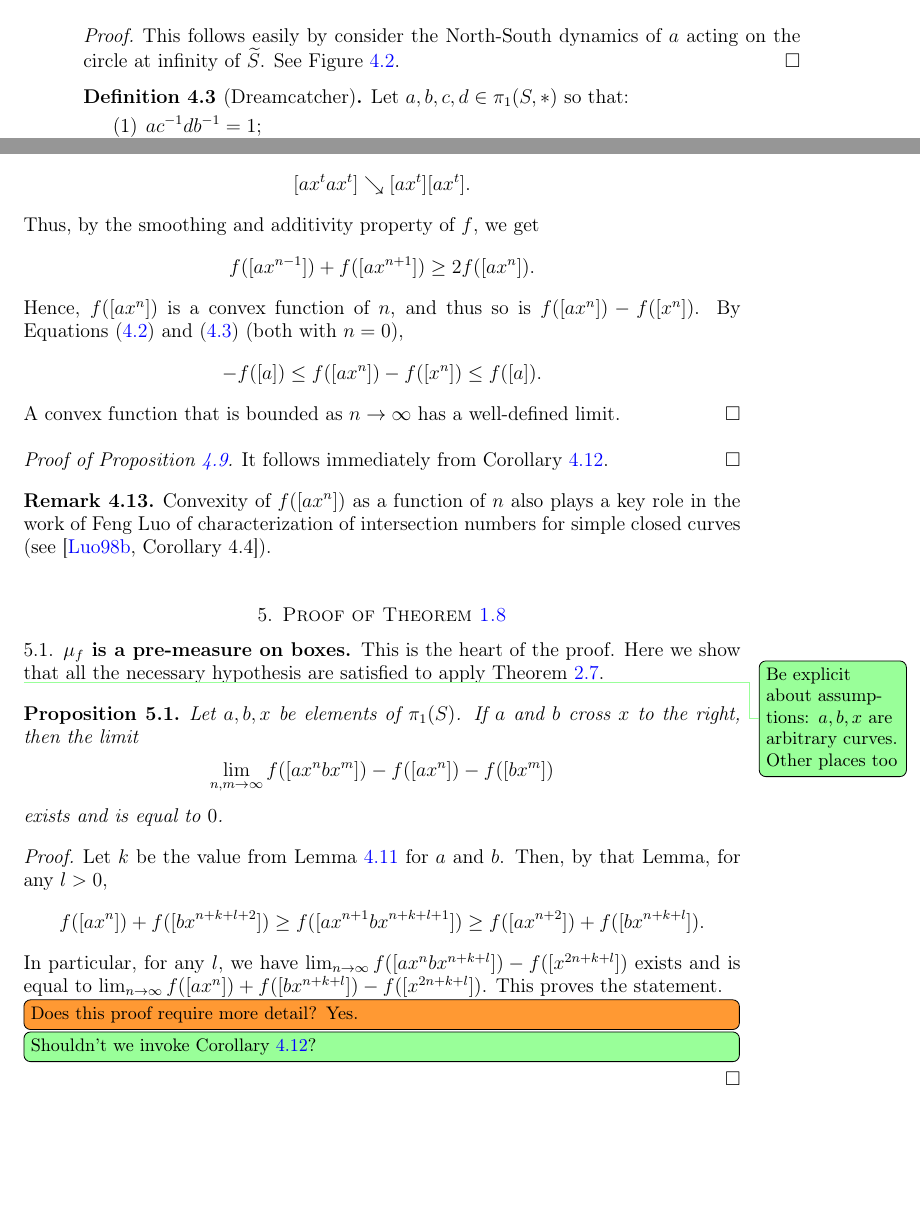
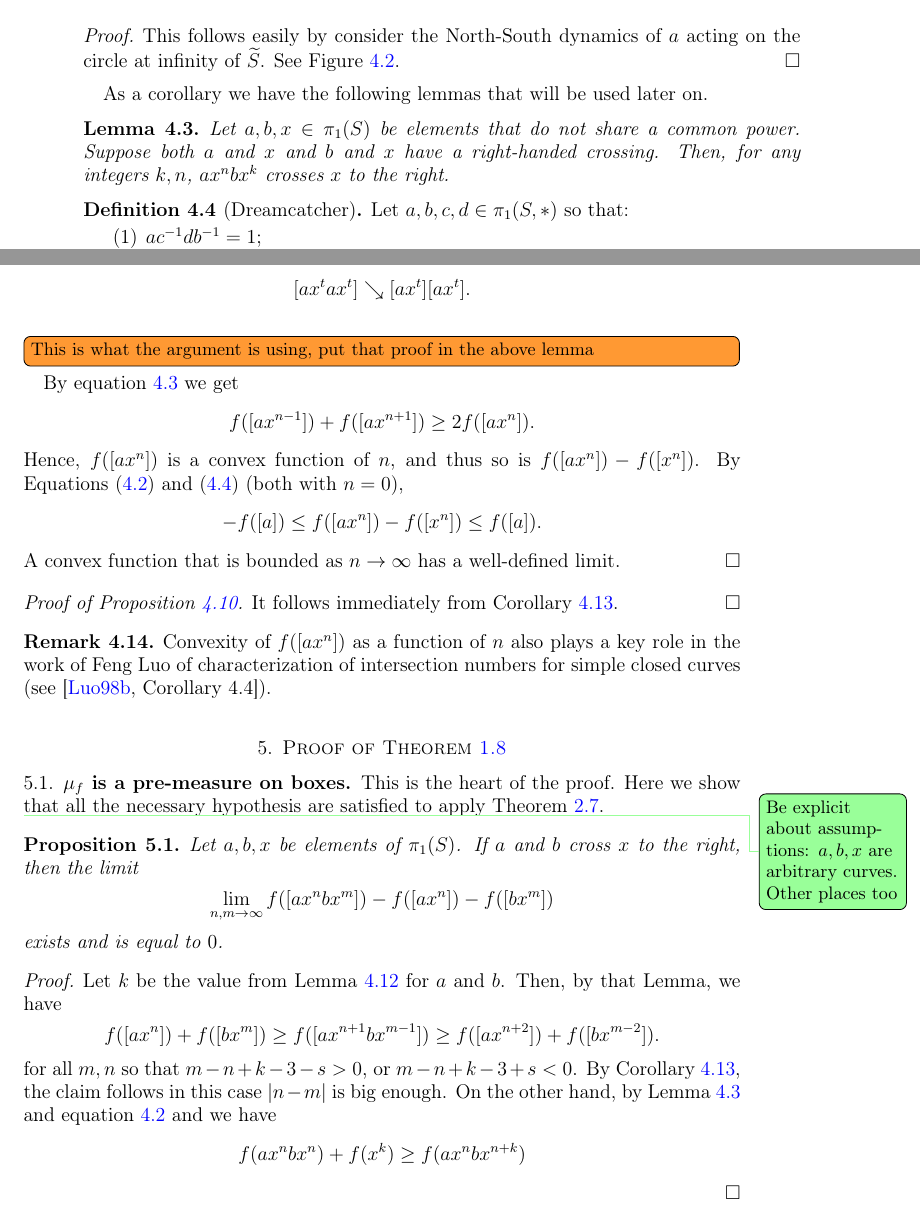
Before and after one commit to dpthurst/Currents-and-intersections, a LaTeX paper (Intersections.tex, which reads construction.tex, proof.tex): two parts of pages 12 and 19 of 35, joined at a grey line, cut so that both start at the same text, the shorter picture padded with empty space. Compiled offline with pdfLaTeX.

Commit message:
Update on Overleaf.

```diff
--- a/construction.tex
+++ b/construction.tex
@@ -151,6 +151,15 @@ be helpful to look just at two different lifts of~$x$.
   This follows easily by consider the North-South dynamics of $a$
   acting on the circle at infinity of~$\wt S$. See Figure~\ref{fig:rhc}.
 \end{proof}
+
+As a corollary we have the following lemmas that will be used later on.
+
+\begin{lemma}
+  Let $a,b,x \in \pi_1(S)$ be elements that do not share a common power.
+  Suppose both $a$ and $x$ and $b$ and $x$ have a right-handed crossing.
+  Then, for any integers $k, n$, $ax^nbx^k$ crosses $x$ to the right.
+  \label{lem:rhs_limit}
+\end{lemma}
 
 \begin{definition}[Dreamcatcher]
 \label{def:righthandeddreamcatcher}
@@ -450,7 +459,8 @@ lifts numbered $0$. DPT on it}
     \[
     [a x^t a x^t] \reducesto [ax^{t}][ax^{t}].
   \]
-  Thus, by the smoothing and additivity property of $f$, we get
+  \DMGtodo[inline]{This is what the argument is using, put that proof in the above lemma}
+  By equation~\ref{eq:cross-red2} we get
   \[
   f([ax^{n-1}]) + f([ax^{n+1}]) \geq 2 f([ax^n]).
   \]
--- a/proof.tex
+++ b/proof.tex
@@ -15,18 +15,18 @@ Let $a,b,x$ be elements of $\pi_1(S)$.
 \end{proposition}
 \begin{proof}
   Let $k$ be the value from Lemma~\ref{lem:join-split-geom} for $a$ and
-  $b$. Then, by that Lemma, for any $l>0$,
+  $b$. Then, by that Lemma, we have
   \[
-    f([a x^n]) + f([b x^{n+k+l+2}]) \ge f([a x^{n+1} b x^{n+k+l+1}])
-      \ge f([a x^{n+2}]) + f([b x^{n+k+l}]).
+    f([a x^n]) + f([b x^{m}]) \ge f([a x^{n+1} b x^{m-1}])
+      \ge f([a x^{n+2}]) + f([b x^{m-2}]).
   \]
-  In particular, for any $l$, we have
-  $\lim_{n \to \infty} f([a x^n b x^{n+k+l}]) -  f([x^{2n+k+l}])$ exists and is equal to
-  $\lim_{n \to \infty} f([a x^n]) + f([b x^{n+k+l}]) -  f([x^{2n+k+l}])$.
-  This proves the statement.
+  for all $m,n$ so that $m-n + k -3-s >0$, or $m-n+k-3+s<0$.
+  By Corollary~\ref{cor:additivity-limit}, the claim follows in this case $|n-m|$ is big enough.
+  On the other hand, by Lemma~\ref{lem:rhs_limit} and equation~\ref{eq:cross-red1} and we have
+  \[
+  f(ax^nbx^{n}) + f(x^k) \geq f(ax^nbx^{n+k})
+  \]
 
-  \DMGtodo[inline]{Does this proof require more detail? Yes.}
-  \DPTtodo[inline]{Shouldn't we invoke Corollary~\ref{cor:additivity-limit}?}
 \end{proof}
 
 \subsubsection{$\mu_{f}$ is non-negative}
```
Also changed, not shown: construction.tex (4 more changed lines).
